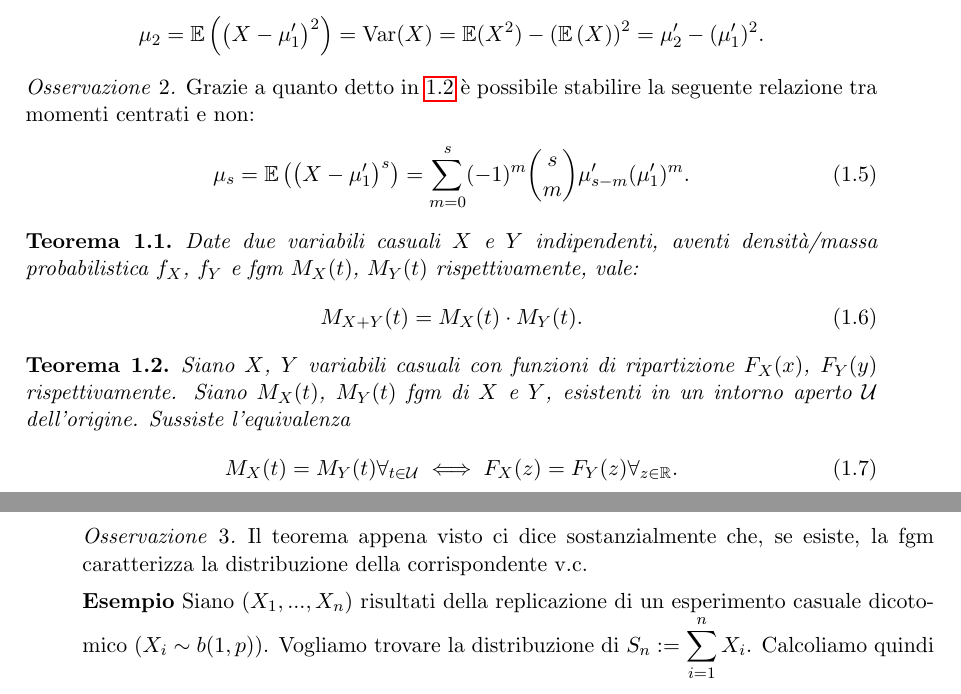
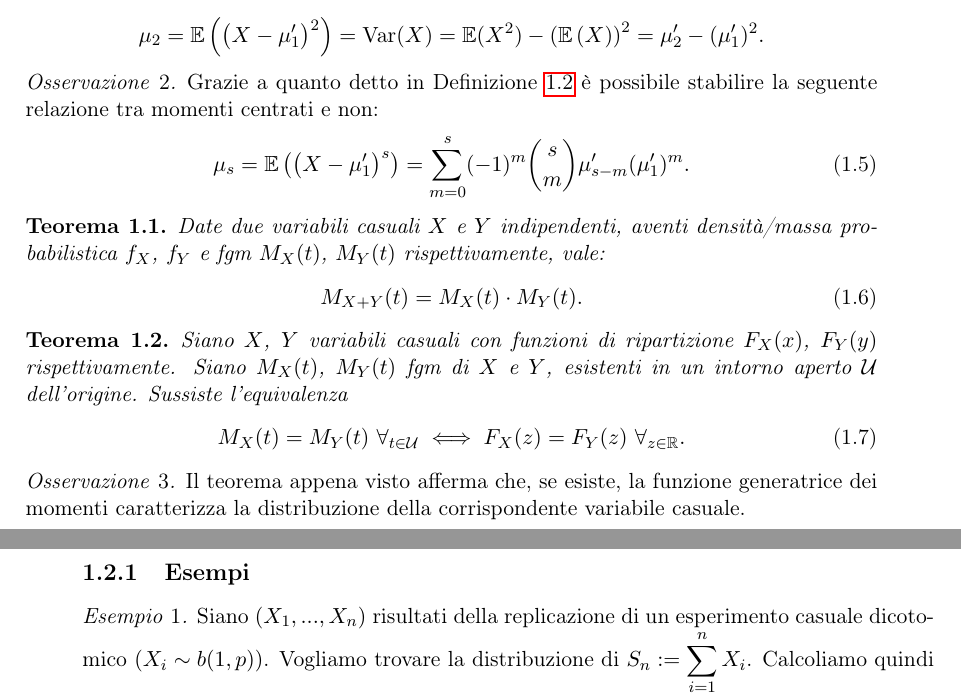
Before and after one commit to uomoinverde/statmat, a LaTeX book (statmat.tex, which reads 0218.tex): two parts of pages 8 and 9 of 79, joined at a grey line, cut so that both start at the same text. Compiled offline with pdfLaTeX.

Commit message:
fontenc e altre correzioni.

```diff
--- a/0218.tex
+++ b/0218.tex
@@ -91,7 +87,7 @@ ovvero $\mu'_s = \mu_s (0)$.
   \end{equation*}
 \end{oss}
 \begin{oss}
-  Grazie a quanto detto in~\ref{dfn:mom} è possibile stabilire la seguente relazione tra momenti centrati e non:
+  Grazie a quanto detto in Definizione~\ref{dfn:mom} è possibile stabilire la seguente relazione tra momenti centrati e non:
   \begin{equation}
     \mu_s = \mathbb{E} \left({\left(X-\mu'_1\right)}^s\right) =
             \sum_{m=0}^s (-1)^m \binom{s}{m} \mu'_{s-m} (\mu'_1)^m.
@@ -110,15 +106,18 @@ vale:
 Siano \(X\), \(Y\) variabili casuali con funzioni di ripartizione \(F_X(x)\), \(F_Y(y)\) rispettivamente.
 Siano \(M_X(t)\), \(M_Y(t)\) fgm di \(X\) e \(Y\), esistenti in un intorno aperto \(\mathcal{U}\) dell'origine. Sussiste l'equivalenza
 \begin{equation}
-  M_X(t) = M_Y(t) \forall_{t \in \mathcal{U}} \iff
-  F_X(z) = F_Y(z) \forall_{z \in \mathbb{R}}.
+  M_X(t) = M_Y(t) \,\,\forall_{t \in \mathcal{U}} \iff
+  F_X(z) = F_Y(z) \,\,\forall_{z \in \mathbb{R}}.
 \end{equation}
 \end{thm}
 
 \begin{oss}
-Il teorema appena visto ci dice sostanzialmente che, se esiste, la fgm caratterizza la distribuzione della corrispondente v.c.
+Il teorema appena visto afferma che, se esiste, la funzione generatrice dei momenti caratterizza la distribuzione della corrispondente variabile casuale.
 \end{oss}
-\noindent \textbf{Esempio}
+
+\subsection{Esempi}
+
+\begin{ese}
 Siano $(X_1,...,X_n)$ risultati della replicazione di un esperimento casuale dicotomico $(X_i \sim b(1,p))$. Vogliamo trovare la distribuzione di $S_n := \displaystyle\sum_{i=1}^n X_i$. Calcoliamo quindi la sua fgm:
 
 $$M_{S_n}(t) = \mathbbm{E} \left( {e^{t S_n}} \right)  = \mathbbm{E} \left( {e^{t \sum_{i=1}^n X_i}} \right) $$
--- a/statmat.tex
+++ b/statmat.tex
@@ -1,4 +1,6 @@
 \documentclass[11pt,a4paper]{book}
+
+\usepackage[T1]{fontenc}
 
 \title{Appunti del corso di Statistica Matematica}
 \author{Gadotti Andrea, Nardin Michele, Peruzzetto Marco}
```
Also changed, not shown: 0218.tex (7 more changed lines).
